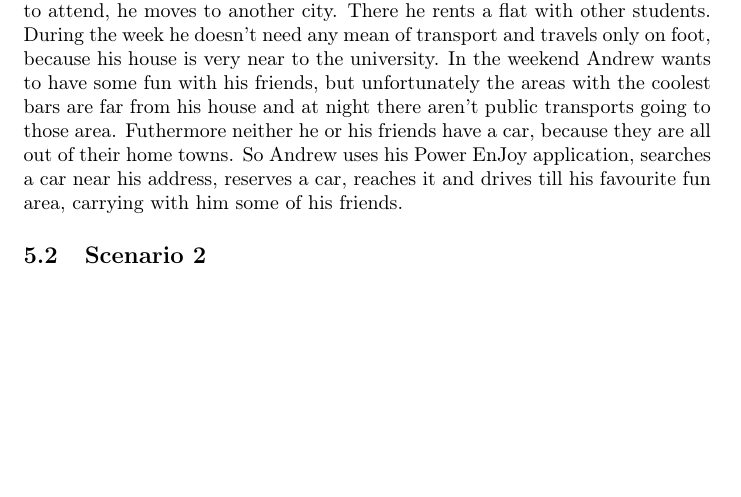
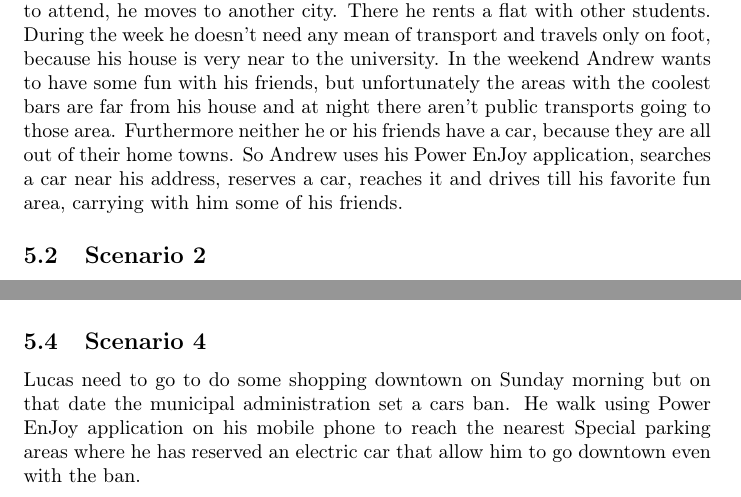
Before and after one commit to teopiaz/SE2Project, a LaTeX document (RASD/RASD.tex, which reads RASD/Scenarios.tex): part of page 29 of 32 before the commit and two parts of pages 29 and 30 of 32 after it, the two joined at a grey line, cut so that both start at the same text, the shorter picture padded with empty space. Compiled offline with pdfLaTeX.

Commit message:
Added a scenario.

```diff
--- a/RASD/Scenarios.tex
+++ b/RASD/Scenarios.tex
@@ -2,7 +2,7 @@
 
 \subsection{Scenario 1}
 
-Andrew is a student. Because in his home city there aren't the courses he wants to attend, he moves to another city. There he rents a flat with other students. During the week he doesn't need any mean of transport and travels only on foot,  because his house is very near to the university. In the weekend Andrew wants to have some fun with his friends, but	unfortunately the areas with the coolest bars are far from his house and at night there aren't public transports going to those area. Futhermore neither he or his friends have a car, because they are all out of their home towns. So Andrew uses his Power EnJoy application, searches a car near his address, reserves a car, reaches it and drives till his favourite fun area, carrying with him some of his friends.
+Andrew is a student. Because in his home city there aren't the courses he wants to attend, he moves to another city. There he rents a flat with other students. During the week he doesn't need any mean of transport and travels only on foot,  because his house is very near to the university. In the weekend Andrew wants to have some fun with his friends, but	unfortunately the areas with the coolest bars are far from his house and at night there aren't public transports going to those area. Furthermore neither he or his friends have a car, because they are all out of their home towns. So Andrew uses his Power EnJoy application, searches a car near his address, reserves a car, reaches it and drives till his favorite fun area, carrying with him some of his friends.
 
 \subsection{Scenario 2}
 
@@ -13,3 +13,8 @@
 
 Jim and Kate are two young tourists. They walked a lot all the day and so now they want to find an easy way to go to their hotel.
 Jim his registered to the Power EnJoy car-sharing service, so his reserves and picks up a car. They decide to park the car near the hotel, but when they're going to do that, they see a message telling that they are more than 3 km far from the nearest power station. Because Jim knows would have to pay more because of that and he hasn't a lot of money left, he decides to park nearer to a power station.
+
+\subsection{Scenario 4}
+
+Lucas need to go to do some shopping downtown on Sunday morning but on that date the municipal administration set a cars ban.
+He walk using Power EnJoy application on his mobile phone to reach the nearest Special parking areas where he has reserved an electric car that allow him to go downtown even with the ban.
```
